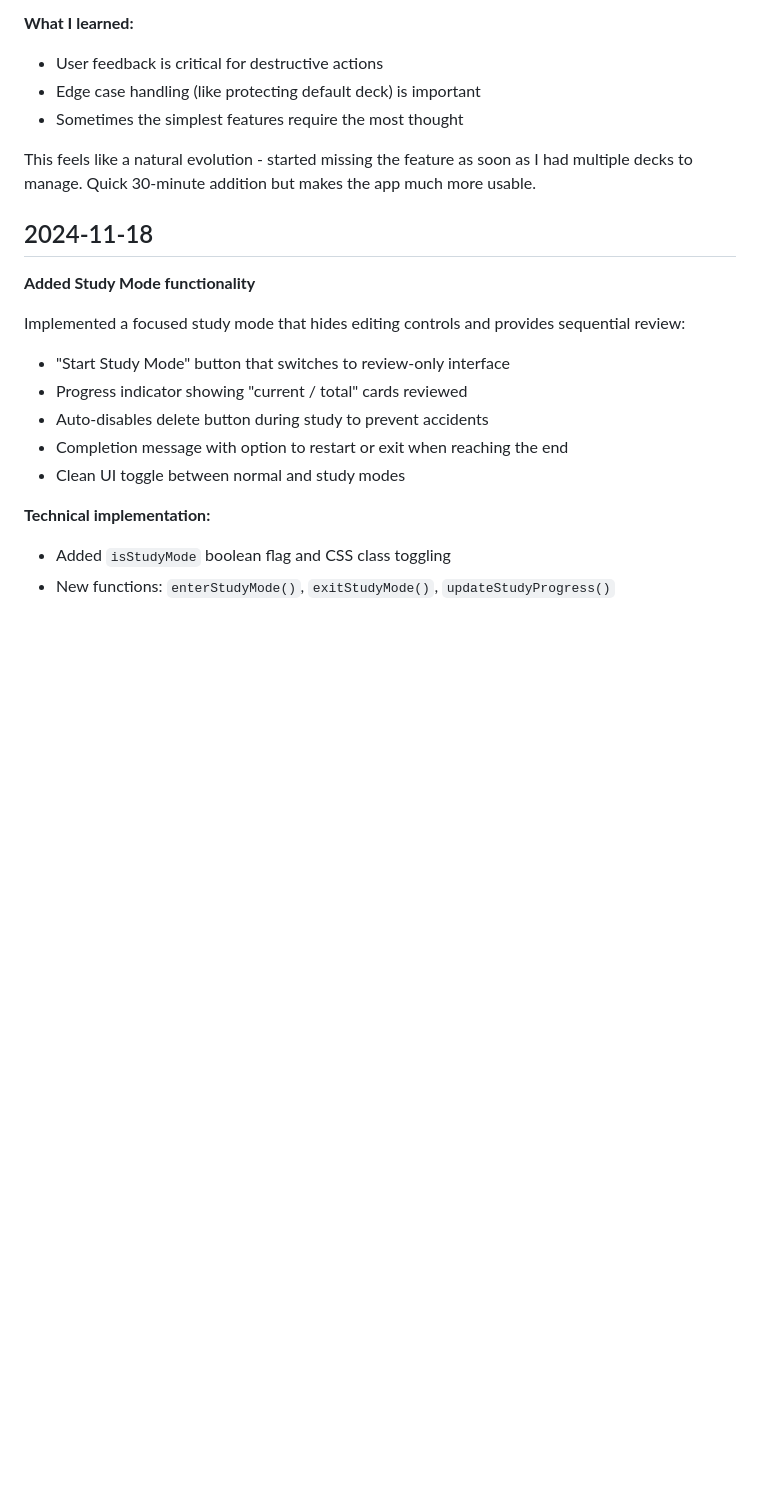
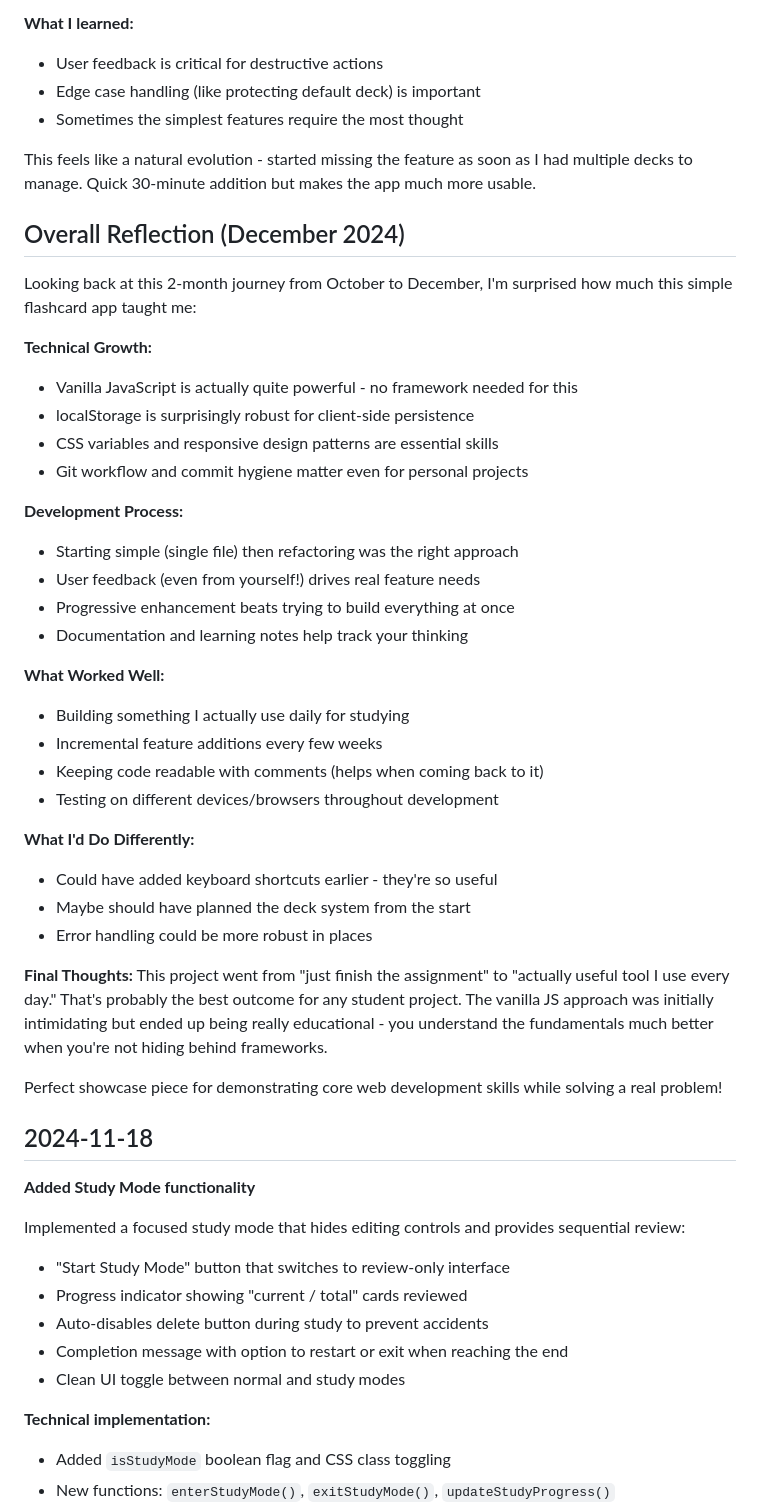
Before and after one commit to HitSisOnline/FlashLearn, a Markdown page: learning_notes.md, the part around the change. GitHub-like rendering; blank space fills up the shorter version.

Commit message:
update documentation and add development reflection

```diff
--- a/learning_notes.md
+++ b/learning_notes.md
@@ -214,6 +214,38 @@ Realized after using the app for a few days that I really needed to delete some
 
 This feels like a natural evolution - started missing the feature as soon as I had multiple decks to manage. Quick 30-minute addition but makes the app much more usable.
 
+## Overall Reflection (December 2024)
+
+Looking back at this 2-month journey from October to December, I'm surprised how much this simple flashcard app taught me:
+
+**Technical Growth:**
+- Vanilla JavaScript is actually quite powerful - no framework needed for this
+- localStorage is surprisingly robust for client-side persistence
+- CSS variables and responsive design patterns are essential skills
+- Git workflow and commit hygiene matter even for personal projects
+
+**Development Process:**
+- Starting simple (single file) then refactoring was the right approach
+- User feedback (even from yourself!) drives real feature needs
+- Progressive enhancement beats trying to build everything at once
+- Documentation and learning notes help track your thinking
+
+**What Worked Well:**
+- Building something I actually use daily for studying
+- Incremental feature additions every few weeks
+- Keeping code readable with comments (helps when coming back to it)
+- Testing on different devices/browsers throughout development
+
+**What I'd Do Differently:**
+- Could have added keyboard shortcuts earlier - they're so useful
+- Maybe should have planned the deck system from the start
+- Error handling could be more robust in places
+
+**Final Thoughts:**
+This project went from "just finish the assignment" to "actually useful tool I use every day." That's probably the best outcome for any student project. The vanilla JS approach was initially intimidating but ended up being really educational - you understand the fundamentals much better when you're not hiding behind frameworks.
+
+Perfect showcase piece for demonstrating core web development skills while solving a real problem!
+
 ## 2024-11-18
 **Added Study Mode functionality**
 
```
Also changed, not shown: README.md (+23 -6 lines).
